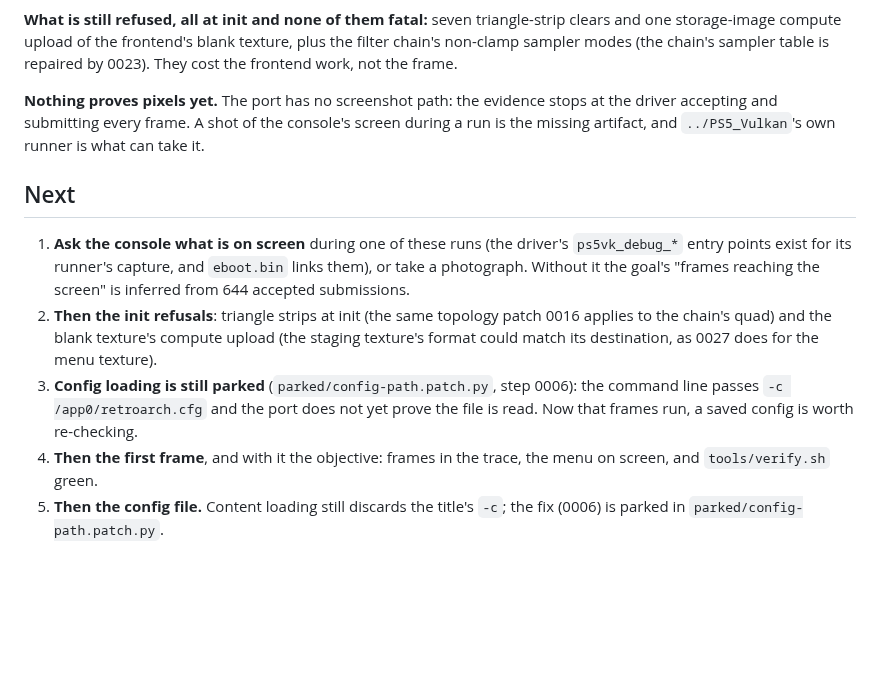
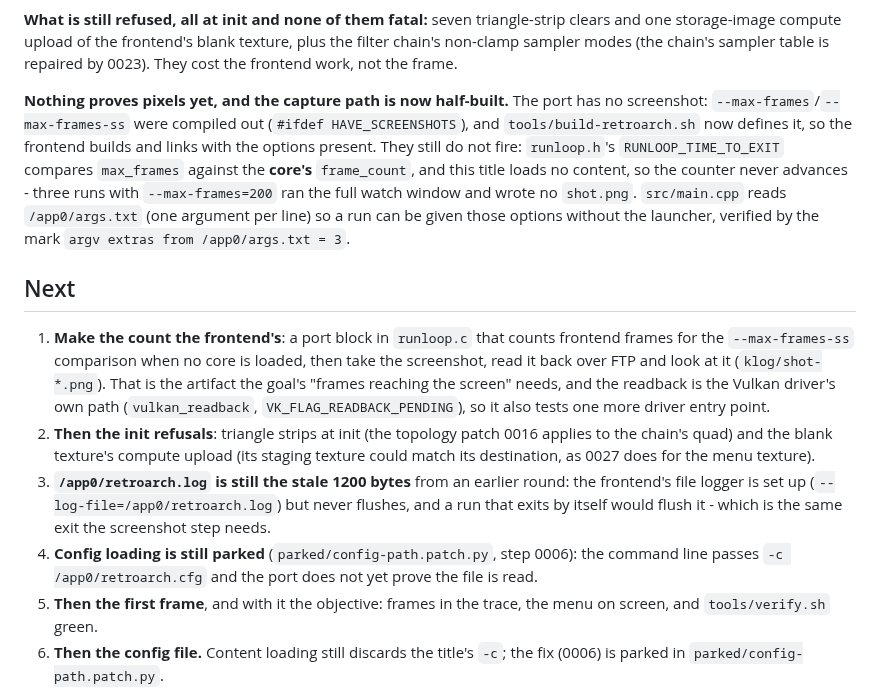
Before and after one commit to mihawk-99/PS5_RetroArch, a Markdown page: docs/ACTIVE.md, the part around the change. Drawn GitHub-style; blank space fills up the shorter version.

Commit message:
docs: the capture is half-built - the flag is in, the frame count is the core's
docs/ACTIVE.md now says what this round left: HAVE_SCREENSHOTS is compiled in and
/app0/args.txt is read (verified), but RUNLOOP_TIME_TO_EXIT compares max_frames against
the core's frame_count, which never advances without content, so no shot.png is written.
bash tools/verify.sh: PASS (format unit build integration evidence).

```diff
--- a/docs/ACTIVE.md
+++ b/docs/ACTIVE.md
@@ -33,22 +33,34 @@ clears and one storage-image compute upload of the frontend's blank texture, plu
 filter chain's non-clamp sampler modes (the chain's sampler table is repaired by 0023).
 They cost the frontend work, not the frame.
 
-**Nothing proves pixels yet.** The port has no screenshot path: the evidence stops at
-the driver accepting and submitting every frame. A shot of the console's screen during a
-run is the missing artifact, and `../PS5_Vulkan`'s own runner is what can take it.
+**Nothing proves pixels yet, and the capture path is now half-built.** The port has no
+screenshot: `--max-frames`/`--max-frames-ss` were compiled out (`#ifdef HAVE_SCREENSHOTS`),
+and `tools/build-retroarch.sh` now defines it, so the frontend builds and links with the
+options present. They still do not fire: `runloop.h`'s `RUNLOOP_TIME_TO_EXIT` compares
+`max_frames` against the **core's** `frame_count`, and this title loads no content, so the
+counter never advances - three runs with `--max-frames=200` ran the full watch window and
+wrote no `shot.png`. `src/main.cpp` reads `/app0/args.txt` (one argument per line) so a run
+can be given those options without the launcher, verified by the mark
+`argv extras from /app0/args.txt = 3`.
 
 ## Next
 
-1. **Ask the console what is on screen** during one of these runs (the driver's
-   `ps5vk_debug_*` entry points exist for its runner's capture, and `eboot.bin` links
-   them), or take a photograph. Without it the goal's "frames reaching the screen" is
-   inferred from 644 accepted submissions.
-2. **Then the init refusals**: triangle strips at init (the same topology patch 0016
-   applies to the chain's quad) and the blank texture's compute upload (the staging
-   texture's format could match its destination, as 0027 does for the menu texture).
-3. **Config loading is still parked** (`parked/config-path.patch.py`, step 0006): the
+1. **Make the count the frontend's**: a port block in `runloop.c` that counts frontend
+   frames for the `--max-frames-ss` comparison when no core is loaded, then take the
+   screenshot, read it back over FTP and look at it (`klog/shot-*.png`). That is the
+   artifact the goal's "frames reaching the screen" needs, and the readback is the Vulkan
+   driver's own path (`vulkan_readback`, `VK_FLAG_READBACK_PENDING`), so it also tests one
+   more driver entry point.
+2. **Then the init refusals**: triangle strips at init (the topology patch 0016 applies to
+   the chain's quad) and the blank texture's compute upload (its staging texture could
+   match its destination, as 0027 does for the menu texture).
+3. **`/app0/retroarch.log` is still the stale 1200 bytes** from an earlier round: the
+   frontend's file logger is set up (`--log-file=/app0/retroarch.log`) but never flushes,
+   and a run that exits by itself would flush it - which is the same exit the screenshot
+   step needs.
+4. **Config loading is still parked** (`parked/config-path.patch.py`, step 0006): the
    command line passes `-c /app0/retroarch.cfg` and the port does not yet prove the file
-   is read. Now that frames run, a saved config is worth re-checking.
+   is read.
 3. **Then the first frame**, and with it the objective: frames in the trace, the menu
    on screen, and `tools/verify.sh` green.
 4. **Then the config file.** Content loading still discards the title's `-c`; the fix
```
